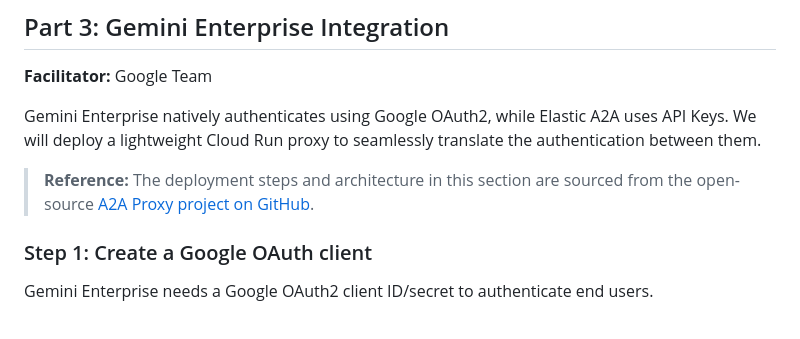
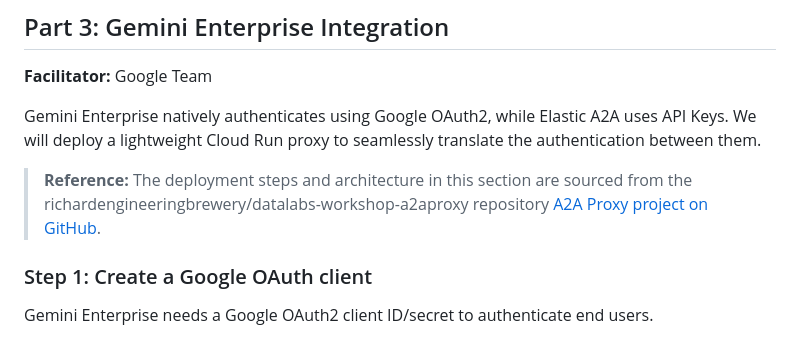
Before and after one commit to diarfirman/hol-elastic-ai-summit-jkt, a Markdown page: README.md, the part around the change. GitHub-like rendering.

Commit message:
Revise reference link for A2A Proxy project
Updated reference link format in README.md for clarity.

```diff
--- a/README.md
+++ b/README.md
@@ -272,7 +272,7 @@ Before integrating with Gemini, let's test it internally.
 
 Gemini Enterprise natively authenticates using Google OAuth2, while Elastic A2A uses API Keys. We will deploy a lightweight Cloud Run proxy to seamlessly translate the authentication between them.
 
-> **Reference:** The deployment steps and architecture in this section are sourced from the open-source [A2A Proxy project on GitHub](https://github.com/richardengineeringbrewery/datalabs-workshop-a2aproxy).
+> **Reference:** The deployment steps and architecture in this section are sourced from the richardengineeringbrewery/datalabs-workshop-a2aproxy repository [A2A Proxy project on GitHub](https://github.com/richardengineeringbrewery/datalabs-workshop-a2aproxy).
 
 ### Step 1: Create a Google OAuth client
 Gemini Enterprise needs a Google OAuth2 client ID/secret to authenticate end users.
```
